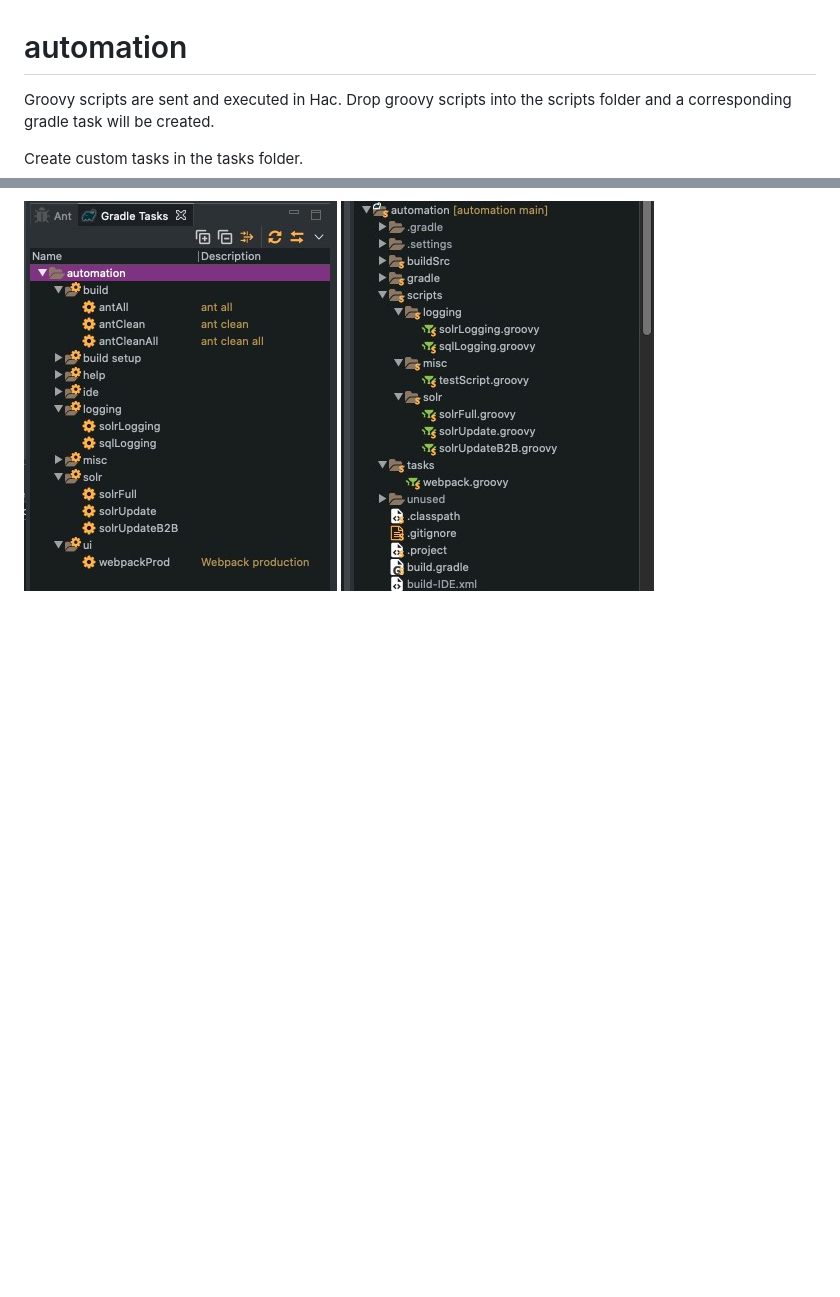
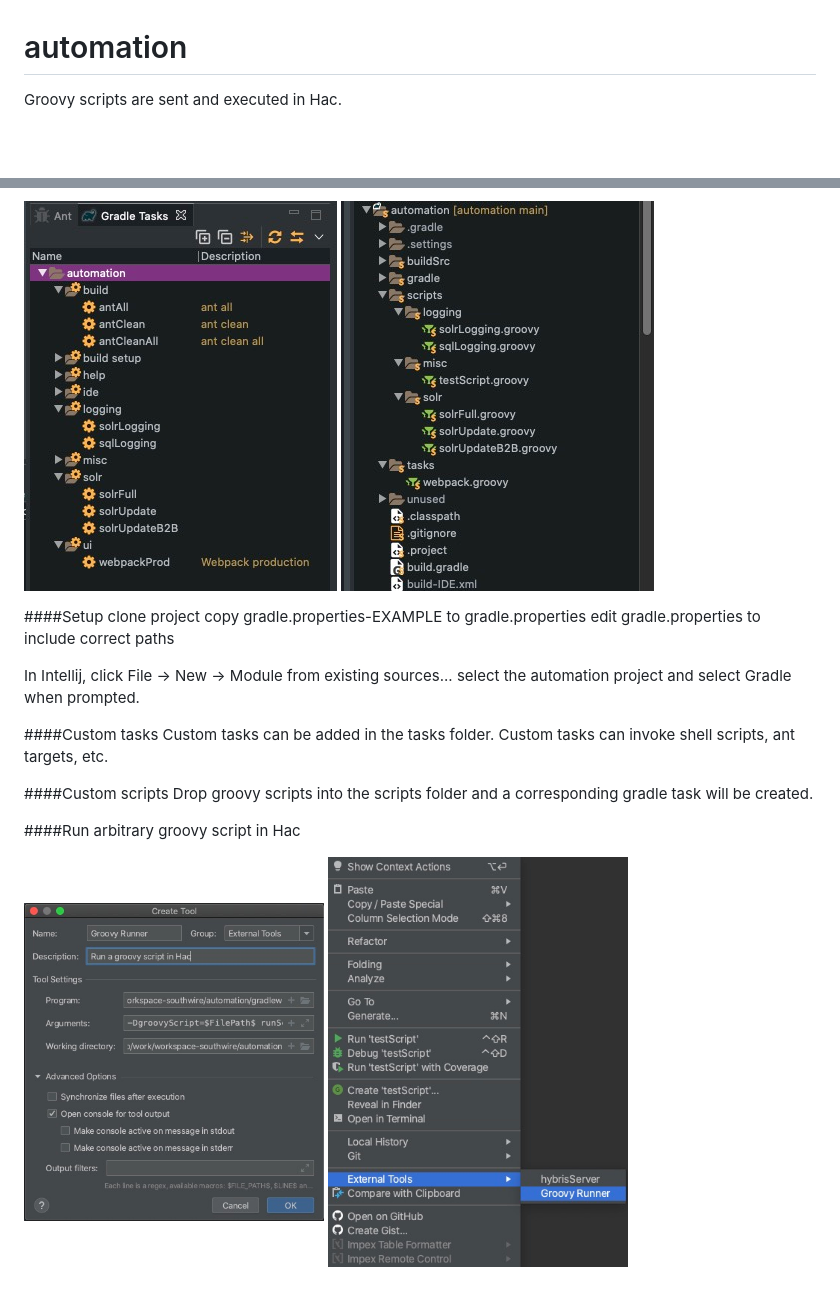
Before and after one commit to joebodo/automation, a Markdown page: README.md, 2 parts joined by grey strips. Rendered like a GitHub page; pictures changed too: .assets/iRun.jpg (added), .assets/iTool.jpg (added); blank space fills up the shorter version.

Commit message:
Intellij setup

```diff
--- a/README.md
+++ b/README.md
@@ -1,11 +1,28 @@
 # automation
 
 Groovy scripts are sent and executed in Hac.
-Drop groovy scripts into the scripts folder and a corresponding gradle task will be created.
-
-Create custom tasks in the tasks folder.
 
 <p float="left">
 <img src="https://github.com/joebodo/automation/raw/main/.assets/tasks.jpg?raw=true" width="313" height="390">
 <img src="https://github.com/joebodo/automation/raw/main/.assets/scripts.jpg?raw=true" width="313" height="390">
 </p>
+
+####Setup
+clone project
+copy gradle.properties-EXAMPLE to gradle.properties
+edit gradle.properties to include correct paths
+
+In Intellij, click File -> New -> Module from existing sources...
+select the automation project and select Gradle when prompted.
+
+####Custom tasks
+Custom tasks can be added in the tasks folder. Custom tasks can invoke shell scripts, ant targets, etc.
+
+####Custom scripts
+Drop groovy scripts into the scripts folder and a corresponding gradle task will be created.
+
+####Run arbitrary groovy script in Hac
+<p float="left">
+<img src="https://github.com/joebodo/automation/raw/main/.assets/iTool.jpg?raw=true" width="300" height="318">
+<img src="https://github.com/joebodo/automation/raw/main/.assets/iRun.jpg?raw=true" width="300" height="410">
+</p>
```
Also changed, not shown: 3 other files.
